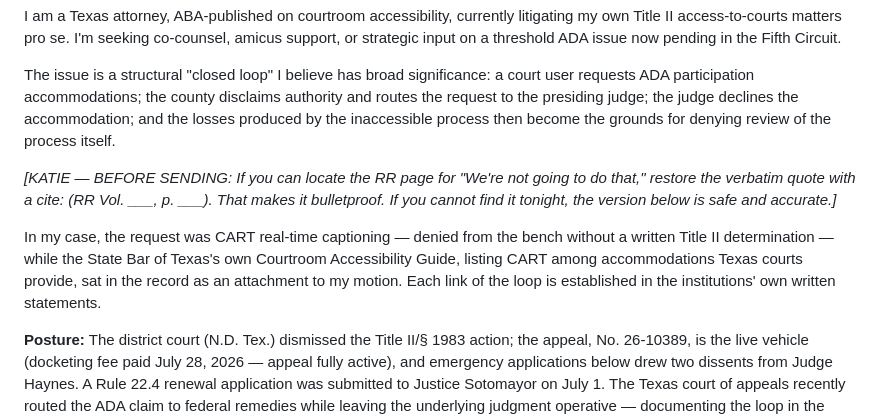
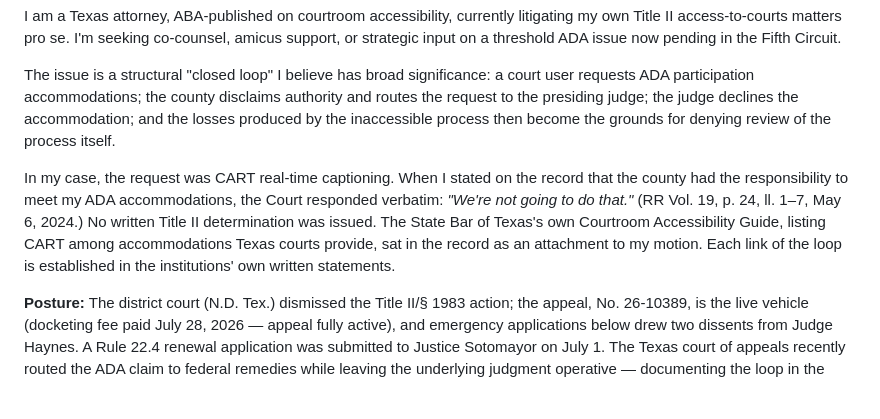
Before and after one commit to UnrealKatieCopeland/katiecopeland-com, a Markdown page: _COMMAND_CENTER/Final_Outreach_Emails_2026-07-27.md, the part around the change. Rendered like a GitHub page; blank space fills up the shorter version.

Commit message:
Restore verbatim quote: 'We're not going to do that' (RR Vol. 19, p. 24, ll. 1-7, May 6, 2024) — DRBA listserv email is send-ready

```diff
--- a/_COMMAND_CENTER/Final_Outreach_Emails_2026-07-27.md
+++ b/_COMMAND_CENTER/Final_Outreach_Emails_2026-07-27.md
@@ -14,9 +14,7 @@ I am a Texas attorney, ABA-published on courtroom accessibility, currently litig
 
 The issue is a structural "closed loop" I believe has broad significance: a court user requests ADA participation accommodations; the county disclaims authority and routes the request to the presiding judge; the judge declines the accommodation; and the losses produced by the inaccessible process then become the grounds for denying review of the process itself.
 
-*[KATIE — BEFORE SENDING: If you can locate the RR page for "We're not going to do that," restore the verbatim quote with a cite: (RR Vol. ___, p. ___). That makes it bulletproof. If you cannot find it tonight, the version below is safe and accurate.]*
-
-In my case, the request was CART real-time captioning — denied from the bench without a written Title II determination — while the State Bar of Texas's own Courtroom Accessibility Guide, listing CART among accommodations Texas courts provide, sat in the record as an attachment to my motion. Each link of the loop is established in the institutions' own written statements.
+In my case, the request was CART real-time captioning. When I stated on the record that the county had the responsibility to meet my ADA accommodations, the Court responded verbatim: *"We're not going to do that."* (RR Vol. 19, p. 24, ll. 1–7, May 6, 2024.) No written Title II determination was issued. The State Bar of Texas's own Courtroom Accessibility Guide, listing CART among accommodations Texas courts provide, sat in the record as an attachment to my motion. Each link of the loop is established in the institutions' own written statements.
 
 **Posture:** The district court (N.D. Tex.) dismissed the Title II/§ 1983 action; the appeal, No. 26-10389, is the live vehicle (docketing fee paid July 28, 2026 — appeal fully active), and emergency applications below drew two dissents from Judge Haynes. A Rule 22.4 renewal application was submitted to Justice Sotomayor on July 1. The Texas court of appeals recently routed the ADA claim to federal remedies while leaving the underlying judgment operative — documenting the loop in the state court's own language.
 
```
